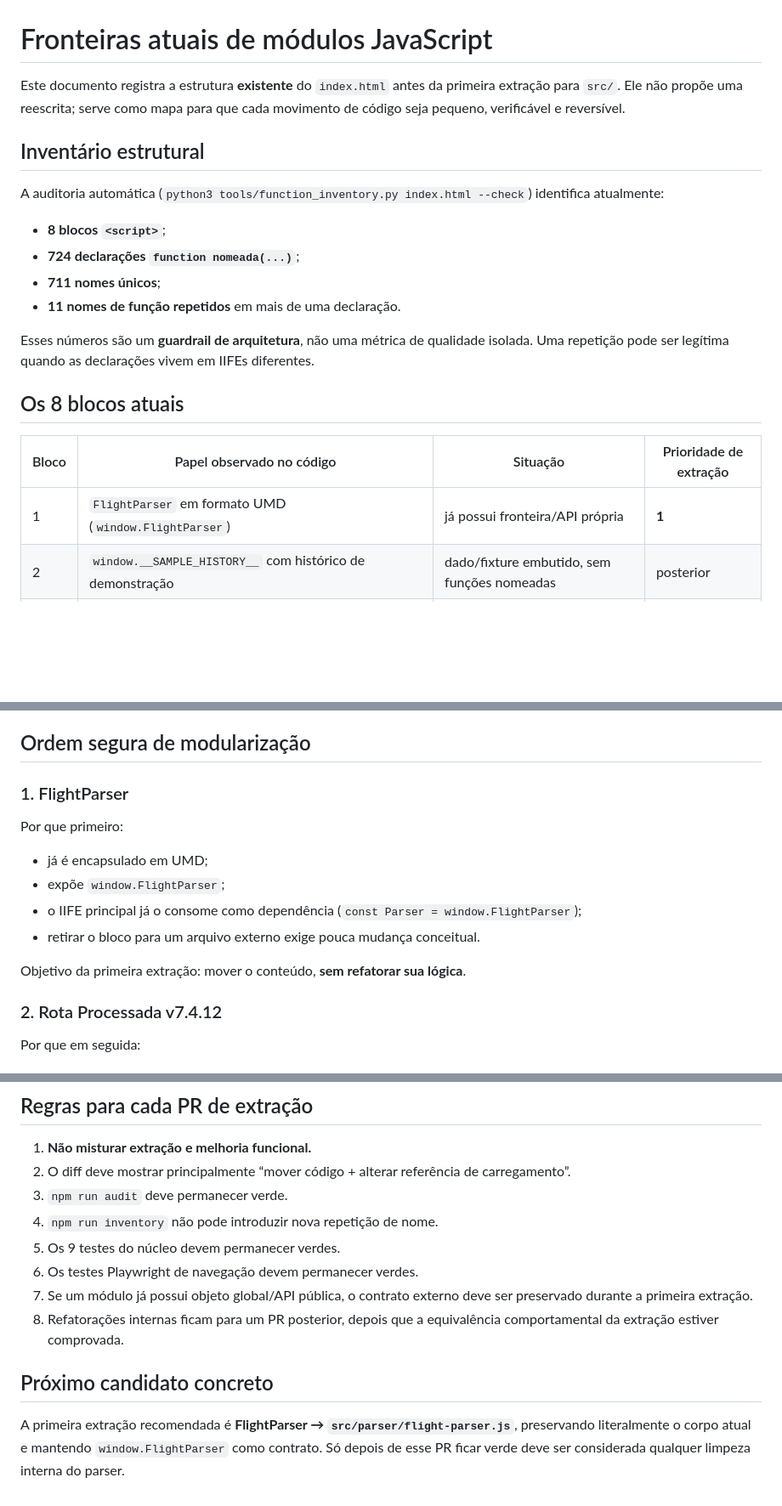
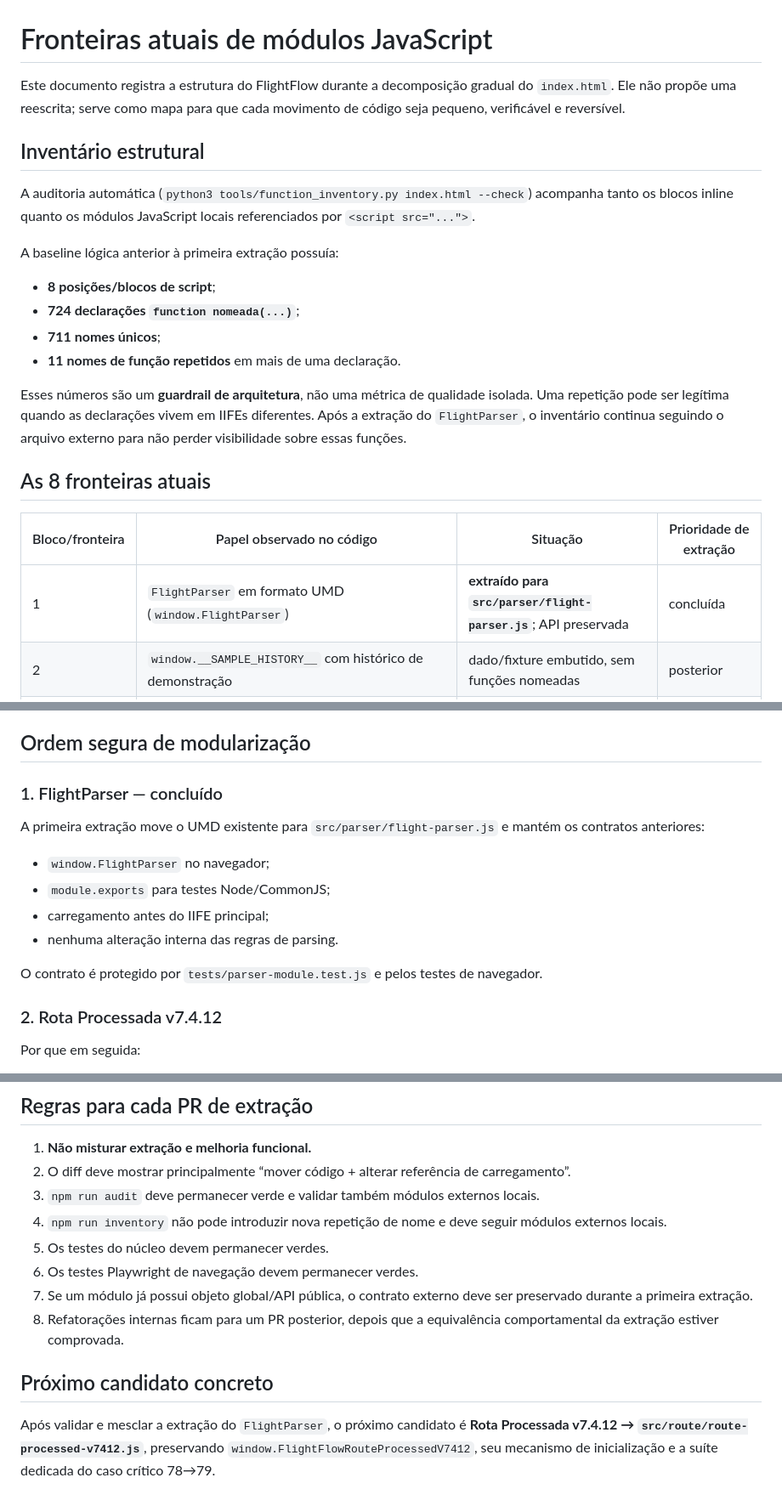
Before and after one commit to ricksir/flightflow-ats, a Markdown page: docs/MODULE-BOUNDARIES.md, 3 parts joined by grey strips. Shown at 85% size. Drawn GitHub-style; blank space fills up the shorter version.

Commit message:
docs: record FlightParser extraction boundary

```diff
--- a/docs/MODULE-BOUNDARIES.md
+++ b/docs/MODULE-BOUNDARIES.md
@@ -1,23 +1,25 @@
 # Fronteiras atuais de módulos JavaScript
 
-Este documento registra a estrutura **existente** do `index.html` antes da primeira extração para `src/`. Ele não propõe uma reescrita; serve como mapa para que cada movimento de código seja pequeno, verificável e reversível.
+Este documento registra a estrutura do FlightFlow durante a decomposição gradual do `index.html`. Ele não propõe uma reescrita; serve como mapa para que cada movimento de código seja pequeno, verificável e reversível.
 
 ## Inventário estrutural
 
-A auditoria automática (`python3 tools/function_inventory.py index.html --check`) identifica atualmente:
+A auditoria automática (`python3 tools/function_inventory.py index.html --check`) acompanha tanto os blocos inline quanto os módulos JavaScript locais referenciados por `<script src="...">`.
 
-- **8 blocos `<script>`**;
+A baseline lógica anterior à primeira extração possuía:
+
+- **8 posições/blocos de script**;
 - **724 declarações `function nomeada(...)`**;
 - **711 nomes únicos**;
 - **11 nomes de função repetidos** em mais de uma declaração.
 
-Esses números são um **guardrail de arquitetura**, não uma métrica de qualidade isolada. Uma repetição pode ser legítima quando as declarações vivem em IIFEs diferentes.
+Esses números são um **guardrail de arquitetura**, não uma métrica de qualidade isolada. Uma repetição pode ser legítima quando as declarações vivem em IIFEs diferentes. Após a extração do `FlightParser`, o inventário continua seguindo o arquivo externo para não perder visibilidade sobre essas funções.
 
-## Os 8 blocos atuais
+## As 8 fronteiras atuais
 
-| Bloco | Papel observado no código | Situação | Prioridade de extração |
+| Bloco/fronteira | Papel observado no código | Situação | Prioridade de extração |
 |---|---|---|---|
-| 1 | `FlightParser` em formato UMD (`window.FlightParser`) | já possui fronteira/API própria | **1** |
+| 1 | `FlightParser` em formato UMD (`window.FlightParser`) | **extraído para `src/parser/flight-parser.js`**; API preservada | concluída |
 | 2 | `window.__SAMPLE_HISTORY__` com histórico de demonstração | dado/fixture embutido, sem funções nomeadas | posterior |
 | 3 | `window.__FLIGHTFLOW_GEO_DATA__` | grande base geográfica serializada, sem funções nomeadas | posterior |
 | 4 | IIFE principal da aplicação (`FlightFlow ATS - TIOP Cindacta1`) | maior núcleo: estado, UI, timeline, mapa e integrações | **por último** |
@@ -53,16 +55,16 @@ O inventário é propositalmente conservador: ele não chama essas ocorrências
 
 ## Ordem segura de modularização
 
-### 1. FlightParser
+### 1. FlightParser — concluído
 
-Por que primeiro:
+A primeira extração move o UMD existente para `src/parser/flight-parser.js` e mantém os contratos anteriores:
 
-- já é encapsulado em UMD;
-- expõe `window.FlightParser`;
-- o IIFE principal já o consome como dependência (`const Parser = window.FlightParser`);
-- retirar o bloco para um arquivo externo exige pouca mudança conceitual.
+- `window.FlightParser` no navegador;
+- `module.exports` para testes Node/CommonJS;
+- carregamento antes do IIFE principal;
+- nenhuma alteração interna das regras de parsing.
 
-Objetivo da primeira extração: mover o conteúdo, **sem refatorar sua lógica**.
+O contrato é protegido por `tests/parser-module.test.js` e pelos testes de navegador.
 
 ### 2. Rota Processada v7.4.12
 
@@ -99,13 +101,13 @@ Somente depois das extrações de baixo risco. O bloco principal concentra respo
 
 1. **Não misturar extração e melhoria funcional.**
 2. O diff deve mostrar principalmente “mover código + alterar referência de carregamento”.
-3. `npm run audit` deve permanecer verde.
-4. `npm run inventory` não pode introduzir nova repetição de nome.
-5. Os 9 testes do núcleo devem permanecer verdes.
+3. `npm run audit` deve permanecer verde e validar também módulos externos locais.
+4. `npm run inventory` não pode introduzir nova repetição de nome e deve seguir módulos externos locais.
+5. Os testes do núcleo devem permanecer verdes.
 6. Os testes Playwright de navegação devem permanecer verdes.
 7. Se um módulo já possui objeto global/API pública, o contrato externo deve ser preservado durante a primeira extração.
 8. Refatorações internas ficam para um PR posterior, depois que a equivalência comportamental da extração estiver comprovada.
 
 ## Próximo candidato concreto
 
-A primeira extração recomendada é **FlightParser → `src/parser/flight-parser.js`**, preservando literalmente o corpo atual e mantendo `window.FlightParser` como contrato. Só depois de esse PR ficar verde deve ser considerada qualquer limpeza interna do parser.
+Após validar e mesclar a extração do `FlightParser`, o próximo candidato é **Rota Processada v7.4.12 → `src/route/route-processed-v7412.js`**, preservando `window.FlightFlowRouteProcessedV7412`, seu mecanismo de inicialização e a suíte dedicada do caso crítico 78→79.
```
